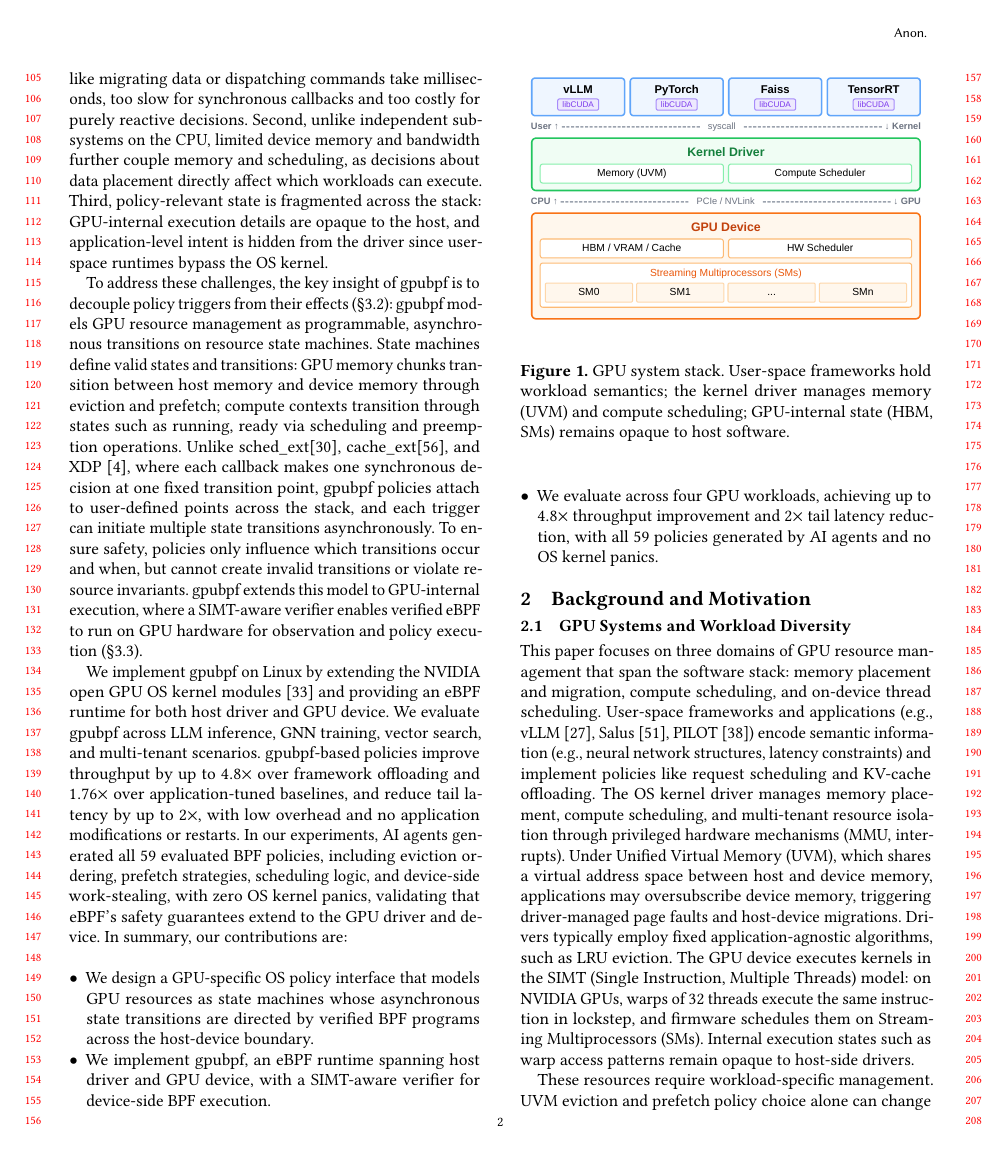
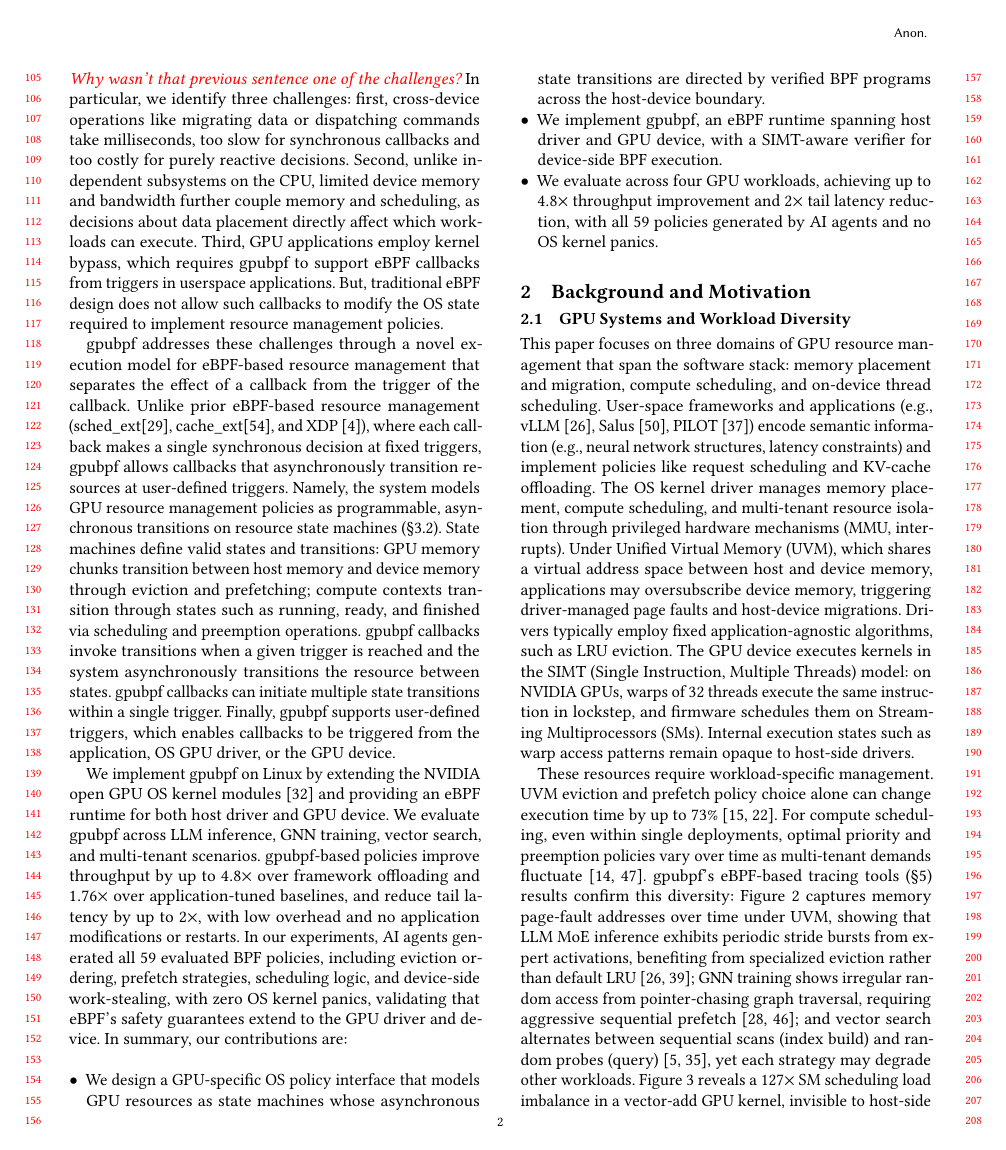
Before and after one commit to yunwei37/gpu-ext-paper, a LaTeX paper (main.tex, which reads tex/intro.tex): page 2 of 15. Compiled offline with pdfLaTeX.

Commit message:
Updates from Overleaf

```diff
--- a/tex/intro.tex
+++ b/tex/intro.tex
@@ -32,13 +43,33 @@ We propose resolving this tradeoff by creating a programmable OS subsystem inter
 % \arq{The topic sentence is challenging to parse here. I would simplify the paragraph's start to be "Alas, applying eBPF to GPU resource management is not straightforward because the GPU execution model and resources are fundamentally different from those from CPUs.  In particular, we identify three challenges: " }
 % \yusheng{I think what we may want is to say whay instead of just say different?}
 
-Alas, applying eBPF to GPU resource management is not straightforward. The GPU is a discrete processor with its own execution model and resources, and policy decisions made in the host take effect on a separate device. In particular, we identify three challenges: first, cross-device operations like migrating data or dispatching commands take milliseconds, too slow for synchronous callbacks and too costly for purely reactive decisions. Second, unlike independent subsystems on the CPU, limited device memory and bandwidth further couple memory and scheduling, as decisions about data placement directly affect which workloads can execute. Third, policy-relevant state is fragmented across the stack: GPU-internal execution details are opaque to the host, and application-level intent is hidden from the driver since user-space runtimes bypass the OS kernel.
+Alas, applying eBPF to GPU resource management is not straightforward. The GPU is a discrete processor with its own execution model and resources, and policy decisions made in the host take effect on a separate device. \arq{Why wasn't that previous sentence one of the challenges?}  In particular, we identify three challenges: first, cross-device operations like migrating data or dispatching commands take milliseconds, too slow for synchronous callbacks and too costly for purely reactive decisions. Second, unlike independent subsystems on the CPU, limited device memory and bandwidth further couple memory and scheduling, as decisions about data placement directly affect which workloads can execute.   Third, GPU applications employ kernel bypass, which requires \sys{} to support eBPF callbacks from triggers in userspace applications.  But, traditional eBPF design does not allow such callbacks to modify the OS state required to implement resource management policies.
+
+
+% \arq{eBPF does not support user-defined triggers?}
+%Third, bypass the OS kernel:  and application-level intent is hidden from the driver since user-space runtimes bypass the OS kernel.
 
 % \arq{This first sentence has no meaning to me.  What does it mean to be an effect on resource lifecycles? What does it mean to direct transitions? How are the effects of resource lifecycles related to the idea of directing transitions?}
 % \yusheng{Resolved: rewrote to "decouple policy triggers from their effects" with concrete state machine example.}
 
-To address these challenges, the key insight of \sys{} is to decouple policy triggers from their effects (\S\ref{sec:design-interfaces}): \sys{} models GPU resource management as programmable, asynchronous transitions on resource state machines. State machines define valid states and transitions: GPU memory chunks transition between host memory and device memory through eviction and prefetch; compute contexts transition through states such as running, ready via scheduling and preemption operations.
-Unlike sched\_ext\cite{schedext-docs}, cache\_ext\cite{zussman2025cache_ext}, and XDP~\cite{bachl2021flow}, where each callback makes one synchronous decision at one fixed transition point, \sys{} policies attach to user-defined points across the stack, and each trigger can initiate multiple state transitions asynchronously. To ensure safety, policies only influence which transitions occur and when, but cannot create invalid transitions or violate resource invariants. \sys{} extends this model to GPU-internal execution, where a SIMT-aware verifier enables verified eBPF to run on GPU hardware for observation and policy execution (\S\ref{sec:verification}).
+
+% To address these challenges, the key insight of \sys{} is to decouple policy triggers from their effects (\S\ref{sec:design-interfaces}): \sys{} models GPU resource management as programmable, asynchronous transitions on resource state machines.       State machines define valid states and transitions: GPU memory chunks transition between host memory and device memory through eviction and prefetch; compute contexts transition through states such as running, ready via scheduling and preemption operations.
+% Unlike sched\_ext\cite{schedext-docs}, cache\_ext\cite{zussman2025cache_ext}, and XDP~\cite{bachl2021flow}, where each callback makes one synchronous decision at one fixed transition point, \sys{} policies attach to user-defined points across the stack, and each trigger can initiate multiple state transitions asynchronously. To ensure safety, policies only influence which transitions occur and when, but cannot create invalid transitions or violate resource invariants. \sys{} extends this model to GPU-internal execution, where a SIMT-aware verifier enables verified eBPF to run on GPU hardware for observation and policy execution (\S\ref{sec:verification}).
+
+\sys{} addresses these challenges through a novel execution model for eBPF-based resource management that separates the effect of a callback from the trigger of the callback.  Unlike prior eBPF-based resource management (sched\_ext\cite{schedext-docs}, cache\_ext\cite{zussman2025cache_ext}, and XDP~\cite{bachl2021flow}), where each callback makes a single synchronous decision at fixed triggers, \sys{} allows callbacks that asynchronously transition resources at user-defined triggers.
+% To address these challenges, \sys's execution model differs from prior eBPF-based resource management~\cite{schedext-docs, zussman2025cache_ext, bachl2021flow} in that it separates the effects of a policy callback from the trigger of the policy callback.
+Namely, the system models GPU resource management policies as programmable, asynchronous transitions on resource state machines (\S\ref{sec:design-interfaces}).  State machines define valid states and transitions: GPU memory chunks transition between host memory and device memory through eviction and prefetching; compute contexts transition through states such as running, ready, and finished via scheduling and preemption operations.
+% Unlike sched\_ext\cite{schedext-docs}, cache\_ext\cite{zussman2025cache_ext}, and XDP~\cite{bachl2021flow}, where each callback makes one synchronous decision at one fixed transition point,
+\sys callbacks invoke transitions when a given trigger is reached and the system asynchronously transitions the resource between states.  \sys{} callbacks can initiate multiple state transitions within a single trigger.  Finally, \sys{} supports user-defined triggers, which enables callbacks to be triggered from the application, OS GPU driver, or the GPU device.
+
+
+% To ensure safety, policies only chose which transitions occur and when they occur, but cannot initiate invalid transitions that would violate the resource's state machine.  \sys{} enables callbacks.  \sys{} provides three features that diverge from prior work on eBPF-based resource management~\cite{}: First, \sys{} callbacks can initiate multiple state transitions at once.  Second, \sys{} allows. Unlike sched\_ext\cite{schedext-docs}, cache\_ext\cite{zussman2025cache_ext}, and XDP~\cite{bachl2021flow}, where each eBPF callback can only make a single decision (i.e., cause one transition), \sys{} callbacks can initiate multiple state transitions at once.   \sys{} extends this model to GPU-internal execution, where a SIMT-aware verifier enables verified eBPF to run on GPU hardware for observation and policy execution (\S\ref{sec:verification}).
+
+
+%decouple policy triggers from their effects (\S\ref{sec:design-interfaces}): \sys{} models GPU resource management as programmable, asynchronous transitions on resource state machines.
+
+
+
 % \arq{The way that this is written is confusing.  I think the key idea is to think of each GPU resource as having an associated asynchronous state machine.  For example, GPU memory has two possible states (residing in GPU memory or CPU memory) and has two transitions (prefetch, which moves from CPU memory to GPU, and eviction, which moves from GPU memory to CPU).  Is that what this paragraph is trying to say?}
 % \yusheng{Resolved: now explicitly uses state machine framing with host memory/device memory states and eviction/prefetch transitions.}
 
```
Also changed, not shown: tex/intro.tex (21 more changed lines).
